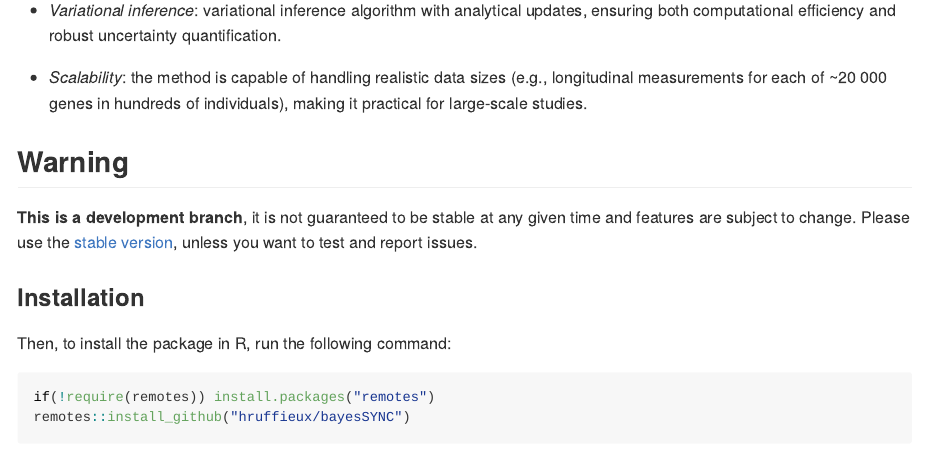
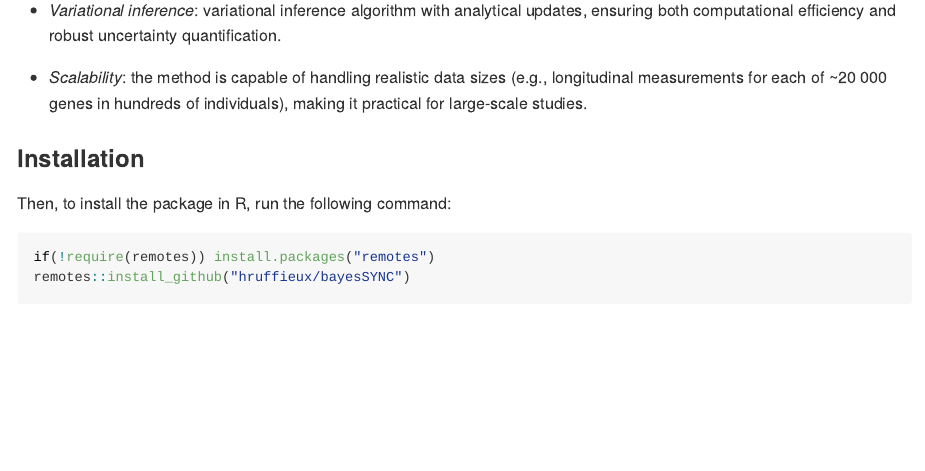
Before and after one commit to hruffieux/bayesSYNC, an R Markdown document (README.Rmd): the page in a window 1100 px wide, from 880 px down. The pictures show the output file README.md that the author committed with the source, drawn offline in the style of GitHub; badge pictures from the web are left out.

Commit message:
Updated README:

```diff
--- a/README.Rmd
+++ b/README.Rmd
@@ -74,14 +74,6 @@ providing insights into the biological processes underlying diseases.
 * *Scalability*: the method is capable of handling realistic data sizes (e.g., longitudinal measurements for each of ~20 000 genes in hundreds of individuals), making it practical for large-scale studies.
 
 
-## Warning
-
-**This is a development branch**, it is not guaranteed to be stable at
-any given time and features are subject to change. Please use the
-[stable version](https://github.com/hruffieux/bayesSYNC), unless you
-want to test and report issues.
-
-
 ### Installation
 
 Then, to install the package in R, run the following command:
```
Also changed, not shown: README.md.
